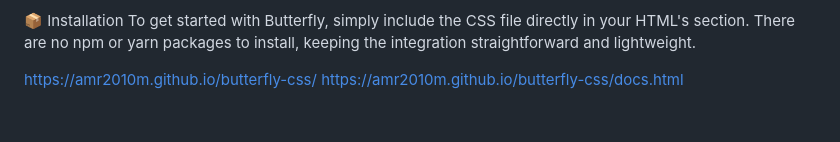
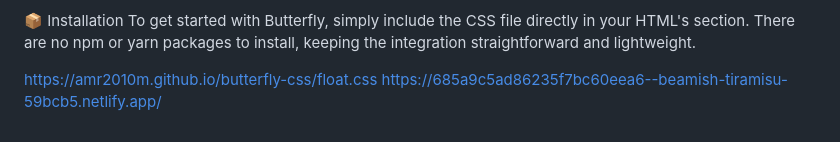
Before and after one commit to AMR2010M/butterfly-css, a Markdown page: README.md, the part around the change. GitHub-like rendering.

```diff
--- a/README.md
+++ b/README.md
@@ -55,5 +55,5 @@ Framework Agnostic: Works seamlessly with your favorite JavaScript frameworks (R
 To get started with Butterfly, simply include the CSS file directly in your HTML's <head> section. There are no npm or yarn packages to install, keeping the integration straightforward and lightweight.
 <link rel="stylesheet" href="https://amr2010m.github.io/butterfly-css/float.css">
 
-https://amr2010m.github.io/butterfly-css/
-https://amr2010m.github.io/butterfly-css/docs.html
+https://amr2010m.github.io/butterfly-css/float.css
+https://685a9c5ad86235f7bc60eea6--beamish-tiramisu-59bcb5.netlify.app/
```
